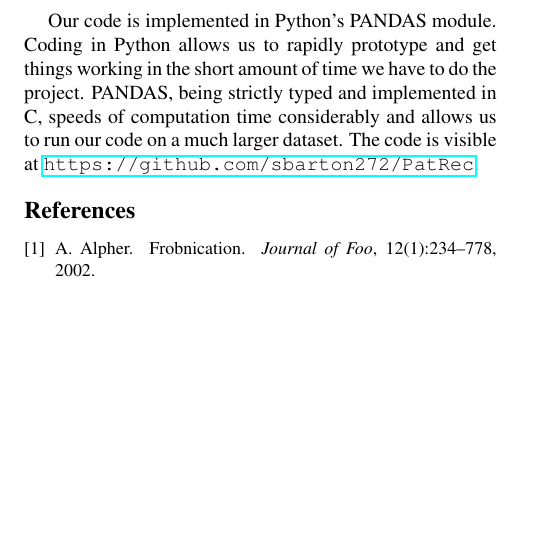
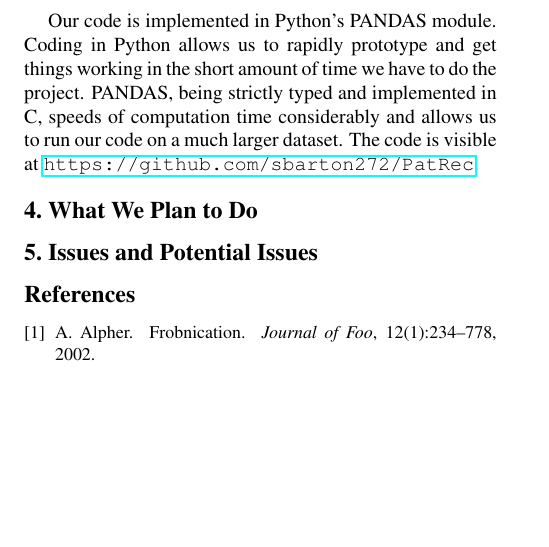
Before and after one commit to Fmelle/PatRec, a LaTeX paper (Report/697_Midterm_Report.tex): part of page 2 of 2, cut so that both start at the same text. Compiled offline with pdfLaTeX.

```diff
--- a/Report/697_Midterm_Report.tex
+++ b/Report/697_Midterm_Report.tex
@@ -80,6 +80,10 @@
 \subsection{Implementation}
 Our code is implemented in Python's PANDAS module. Coding in Python allows us to rapidly prototype and get things working in the short amount of time we have to do the project. PANDAS, being strictly typed and implemented in C, speeds of computation time considerably and allows us to run our code on a much larger dataset. The code is visible at \url{https://github.com/sbarton272/PatRec}.
 
+\section{What We Plan to Do}
+
+\section{Issues and Potential Issues}
+
 %uncomment and add \cite{}'s for bilbiography. fill in egbib.bib file
 {\small
 \bibliographystyle{ieee}
```
Also changed, not shown: Report/697_Midterm_Report.pdf, 1 other file.
